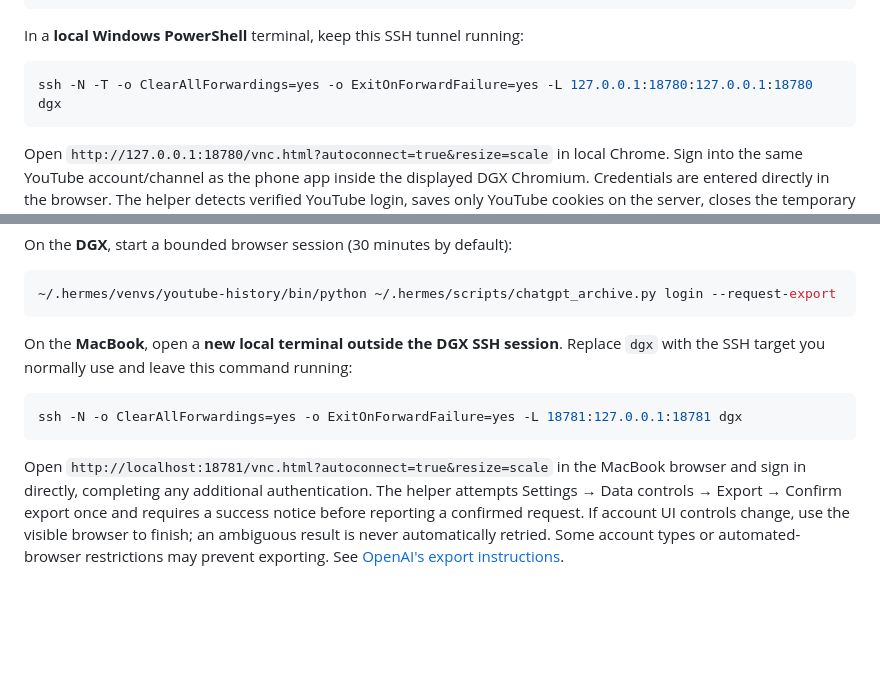
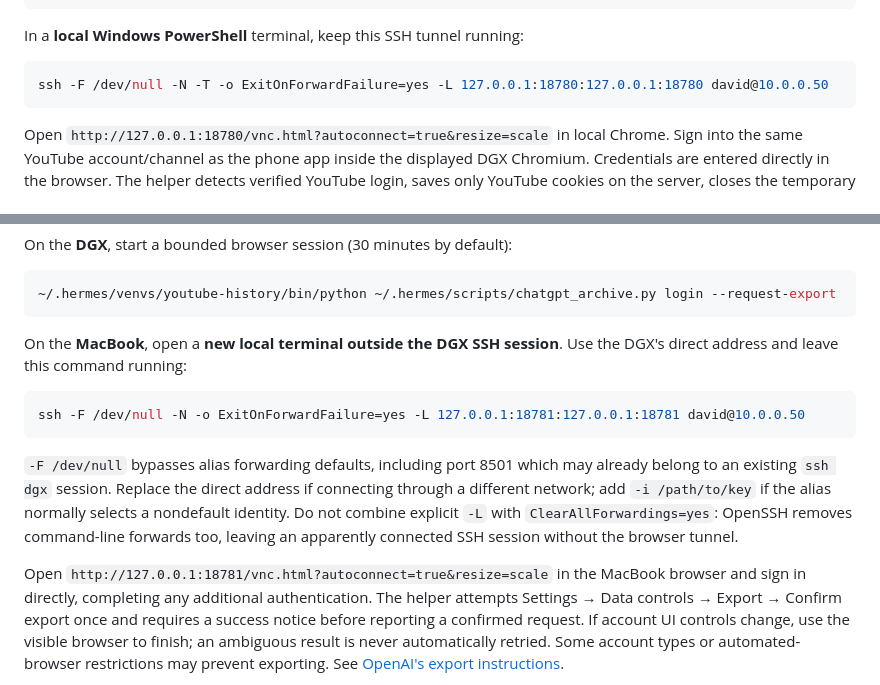
Before and after one commit to DavidHyuk/david-agentic-AI, a Markdown page: README.md, 2 parts joined by grey strips. Drawn GitHub-style; blank space fills up the shorter version.

````diff
--- a/README.md
+++ b/README.md
@@ -961,7 +961,7 @@ systemd-run --user --unit=hermes-youtube-login --collect --property=RuntimeMaxSe
 In a **local Windows PowerShell** terminal, keep this SSH tunnel running:
 
 ```powershell
-ssh -N -T -o ClearAllForwardings=yes -o ExitOnForwardFailure=yes -L 127.0.0.1:18780:127.0.0.1:18780 dgx
+ssh -F /dev/null -N -T -o ExitOnForwardFailure=yes -L 127.0.0.1:18780:127.0.0.1:18780 david@10.0.0.50
 ```
 
 Open `http://127.0.0.1:18780/vnc.html?autoconnect=true&resize=scale` in local Chrome.
@@ -1203,13 +1203,20 @@ On the **DGX**, start a bounded browser session (30 minutes by default):
 ```
 
 On the **MacBook**, open a **new local terminal outside the DGX SSH session**.
-Replace `dgx` with the SSH target you normally use and leave this command running:
+Use the DGX's direct address and leave this command running:
 
 ```bash
-ssh -N -o ClearAllForwardings=yes -o ExitOnForwardFailure=yes -L 18781:127.0.0.1:18781 dgx
+ssh -F /dev/null -N -o ExitOnForwardFailure=yes -L 127.0.0.1:18781:127.0.0.1:18781 david@10.0.0.50
 ```
 
-Open `http://localhost:18781/vnc.html?autoconnect=true&resize=scale` in the MacBook
+`-F /dev/null` bypasses alias forwarding defaults, including port 8501 which may
+already belong to an existing `ssh dgx` session. Replace the direct address if
+connecting through a different network; add `-i /path/to/key` if the alias normally
+selects a nondefault identity. Do not combine explicit `-L` with
+`ClearAllForwardings=yes`: OpenSSH removes command-line forwards too, leaving an
+apparently connected SSH session without the browser tunnel.
+
+Open `http://127.0.0.1:18781/vnc.html?autoconnect=true&resize=scale` in the MacBook
 browser and sign in directly, completing any additional authentication. The
 helper attempts Settings → Data controls → Export → Confirm export once and
 requires a success notice before reporting a confirmed request. If account UI
````
Also changed, not shown: docs/dev-history.md (+14 -0 lines), docs/project-overview.md (+5 -0 lines).
